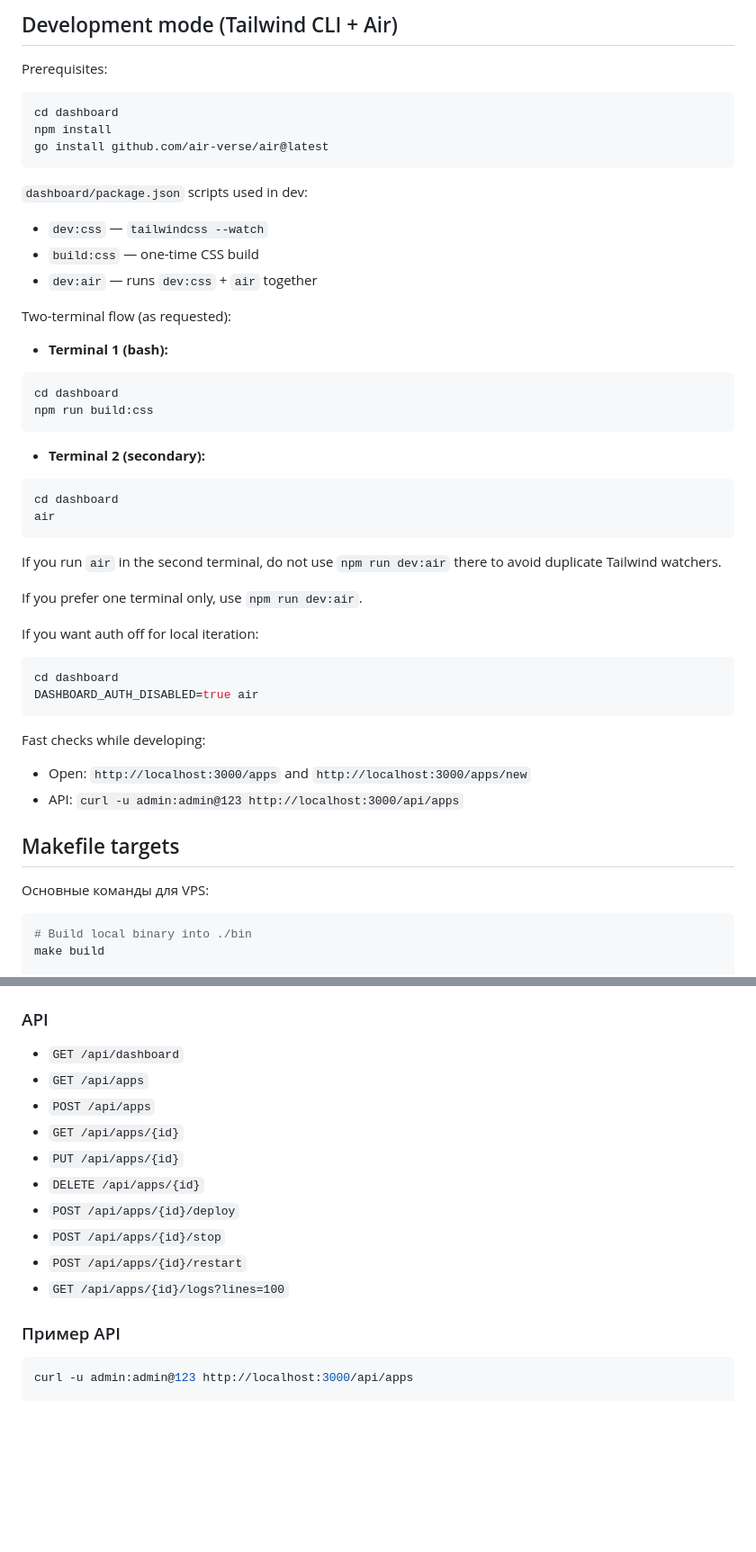
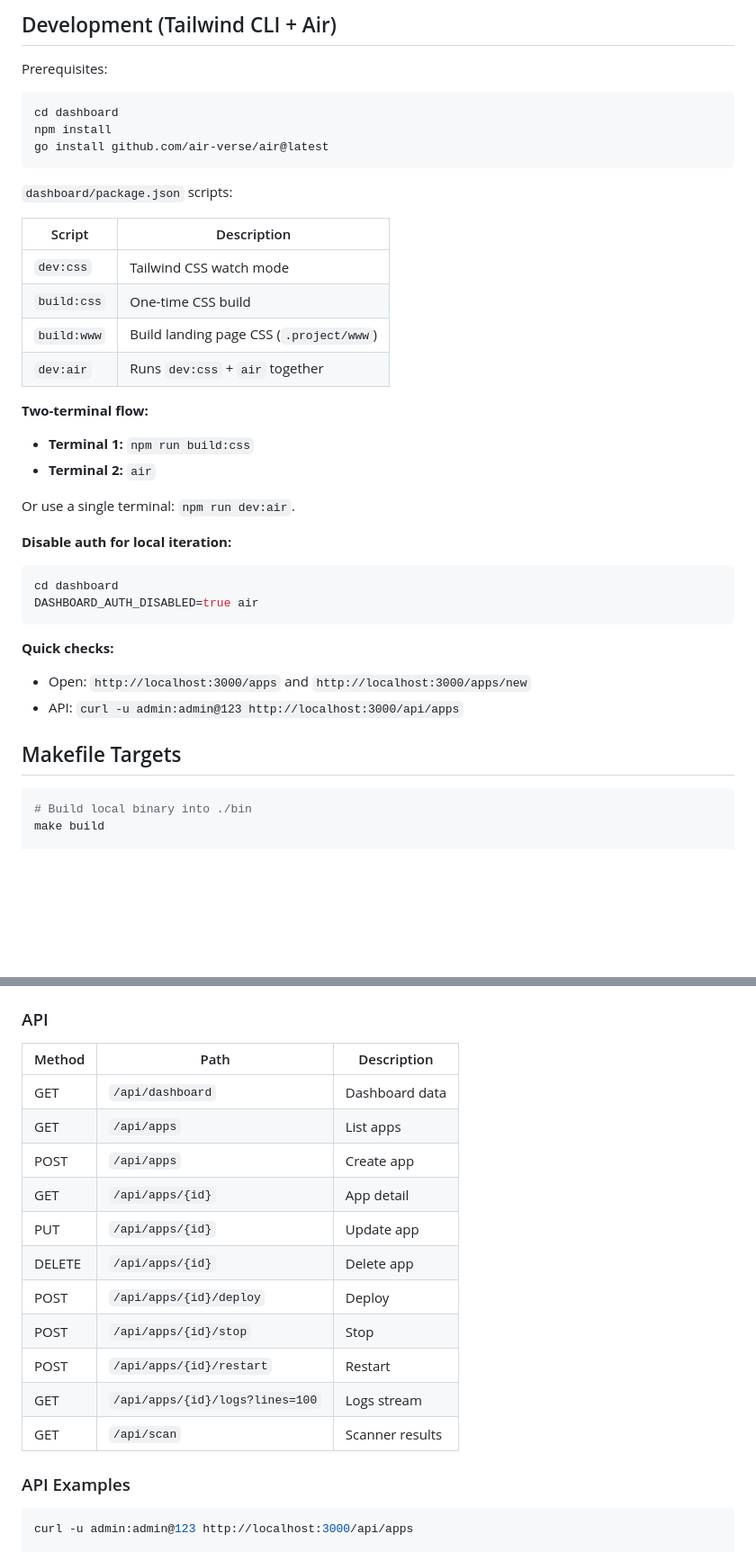
Before and after one commit to fastygo/guidocker, a Markdown page: dashboard/README.md, 2 parts joined by grey strips. Shown at 90% size. Drawn GitHub-style; blank space fills up the shorter version.

````diff
--- a/dashboard/README.md
+++ b/dashboard/README.md
@@ -82,5 +88,5 @@ BOLT_DB_FILE=/opt/stacks/.paas.db \
 
-## Development mode (Tailwind CLI + Air)
+## Development (Tailwind CLI + Air)
 
 Prerequisites:
 
@@ -90,47 +96,35 @@ npm install
 go install github.com/air-verse/air@latest
 ```
 
-`dashboard/package.json` scripts used in dev:
+`dashboard/package.json` scripts:
 
-- `dev:css` — `tailwindcss --watch`
-- `build:css` — one-time CSS build
-- `dev:air` — runs `dev:css` + `air` together
+| Script      | Description                          |
+| ----------- | ------------------------------------ |
+| `dev:css`   | Tailwind CSS watch mode              |
+| `build:css` | One-time CSS build                   |
+| `build:www` | Build landing page CSS (`.project/www`) |
+| `dev:air`   | Runs `dev:css` + `air` together      |
 
-Two-terminal flow (as requested):
+**Two-terminal flow:**
 
-- **Terminal 1 (bash):**
+- **Terminal 1:** `npm run build:css`
+- **Terminal 2:** `air`
 
-```bash
-cd dashboard
-npm run build:css
-```
+Or use a single terminal: `npm run dev:air`.
 
-- **Terminal 2 (secondary):**
-
-```bash
-cd dashboard
-air
-```
-
-If you run `air` in the second terminal, do not use `npm run dev:air` there to avoid duplicate Tailwind watchers.
-
-If you prefer one terminal only, use `npm run dev:air`.
-
-If you want auth off for local iteration:
+**Disable auth for local iteration:**
 
 ```bash
 cd dashboard
 DASHBOARD_AUTH_DISABLED=true air
 ```
 
-Fast checks while developing:
+**Quick checks:**
 
 - Open: `http://localhost:3000/apps` and `http://localhost:3000/apps/new`
 - API: `curl -u admin:admin@123 http://localhost:3000/api/apps`
 
-## Makefile targets
-
-Основные команды для VPS:
+## Makefile Targets
 
 ```bash
 # Build local binary into ./bin
@@ -220,18 +209,21 @@ sudo chown -R "$HOST_PAAS_UID":"$HOST_PAAS_UID" /opt/stacks
 
 ### API
 
-- `GET /api/dashboard`
-- `GET /api/apps`
-- `POST /api/apps`
-- `GET /api/apps/{id}`
-- `PUT /api/apps/{id}`
-- `DELETE /api/apps/{id}`
-- `POST /api/apps/{id}/deploy`
-- `POST /api/apps/{id}/stop`
-- `POST /api/apps/{id}/restart`
-- `GET /api/apps/{id}/logs?lines=100`
+| Method | Path                      | Description        |
+| ------ | ------------------------- | ------------------ |
+| GET    | `/api/dashboard`          | Dashboard data     |
+| GET    | `/api/apps`               | List apps          |
+| POST   | `/api/apps`               | Create app         |
+| GET    | `/api/apps/{id}`          | App detail         |
+| PUT    | `/api/apps/{id}`          | Update app         |
+| DELETE | `/api/apps/{id}`          | Delete app         |
+| POST   | `/api/apps/{id}/deploy`   | Deploy             |
+| POST   | `/api/apps/{id}/stop`     | Stop               |
+| POST   | `/api/apps/{id}/restart`  | Restart            |
+| GET    | `/api/apps/{id}/logs?lines=100` | Logs stream  |
+| GET    | `/api/scan`               | Scanner results    |
 
-### Пример API
+### API Examples
 
 ```bash
 curl -u admin:admin@123 http://localhost:3000/api/apps
````
Also changed, not shown: other parts of dashboard/README.md (+77 -76 lines), .project/TEST-SERVER.md (deleted, +0 -214 lines), README.md (added, +53 -0 lines).
